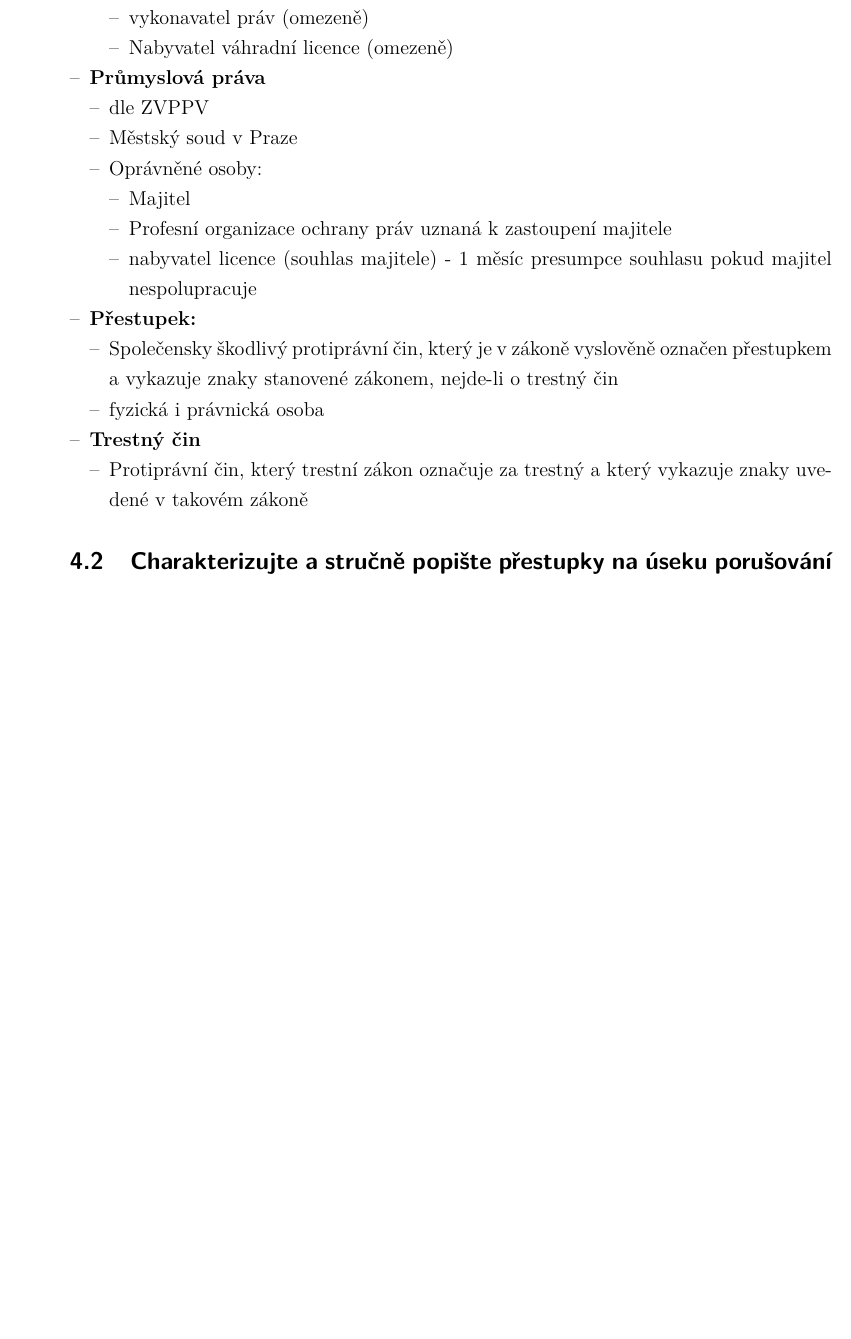
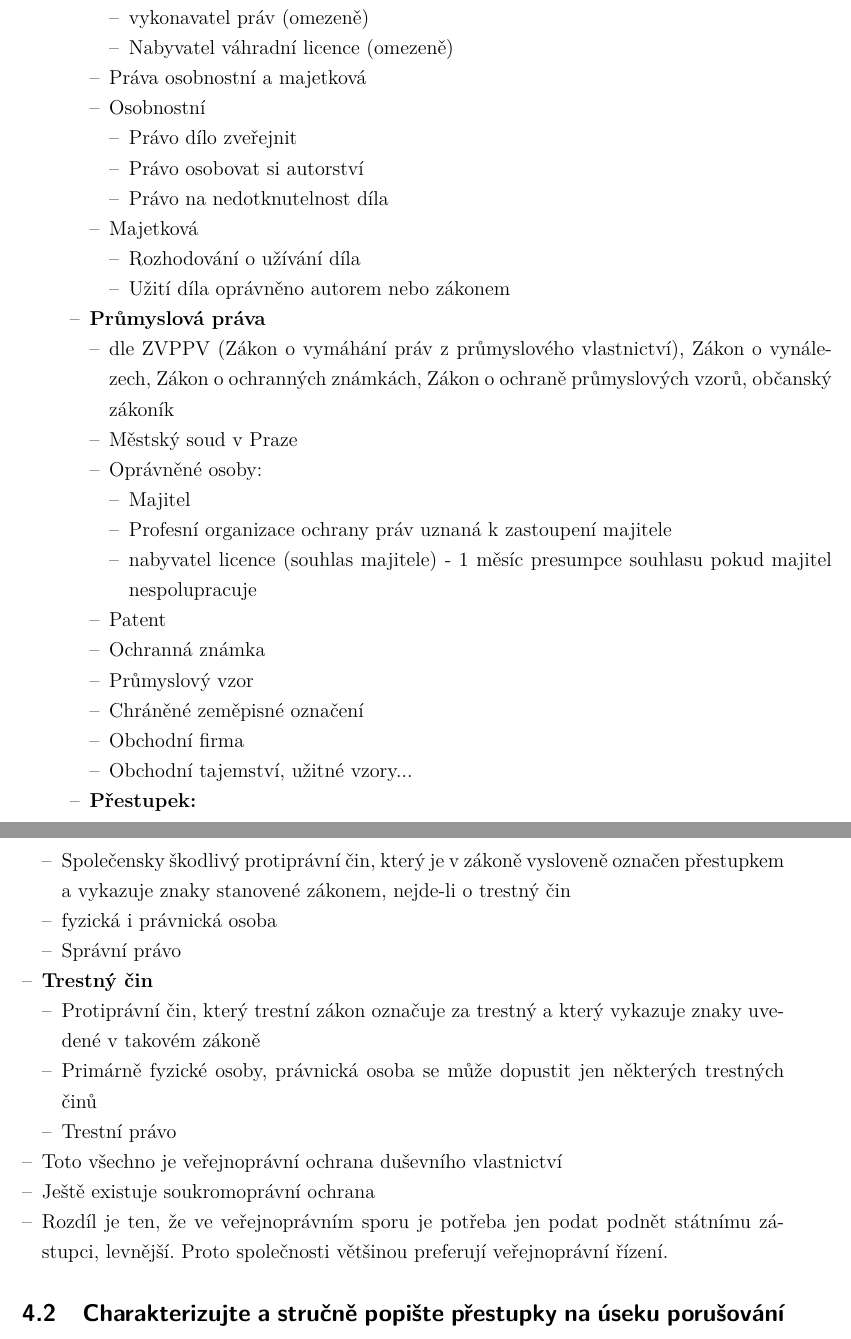
Before and after one commit to RoyalKarma/UP2A, a LaTeX document (main.tex, which reads text/okruh4.tex): part of page 13 of 27 before the commit and two parts of pages 13 and 14 of 27 after it, the two joined at a grey line, cut so that both start at the same text, the shorter picture padded with empty space. Compiled offline with pdfLaTeX; a LaTeX package or settings file that is missing is left out.

Commit message:
Úpravy v okruhu 4

```diff
--- a/text/okruh4.tex
+++ b/text/okruh4.tex
@@ -14,24 +14,48 @@
             \item vykonavatel práv (omezeně)
             \item Nabyvatel váhradní licence (omezeně)
         \end{itemize}
+        \item Práva osobnostní a majetková
+        \item Osobnostní
+        \begin{itemize}
+            \item Právo dílo zveřejnit
+            \item Právo osobovat si autorství
+            \item Právo na nedotknutelnost díla
+        \end{itemize}
+        \item Majetková
+        \begin{itemize}
+            \item Rozhodování o užívání díla
+            \item Užití díla oprávněno autorem nebo zákonem
+        \end{itemize}
     \end{itemize}
     \item \textbf{Průmyslová práva}\begin{itemize}
-        \item dle ZVPPV
+        \item dle ZVPPV (Zákon o vymáhání práv z průmyslového vlastnictví), Zákon o vynálezech, Zákon o ochranných známkách, Zákon o ochraně průmyslových vzorů, občanský zákoník
         \item Městský soud  v Praze
-        \item Oprávněné osoby:\begin{itemize}
+        \item Oprávněné osoby:
+        \begin{itemize}
             \item Majitel
             \item Profesní organizace ochrany práv uznaná k zastoupení majitele
             \item nabyvatel licence (souhlas majitele) - 1 měsíc presumpce souhlasu pokud majitel nespolupracuje
         \end{itemize}
+        \item Patent
+        \item Ochranná známka
+        \item Průmyslový vzor
+        \item Chráněné zeměpisné označení
+        \item Obchodní firma
+        \item Obchodní tajemství, užitné vzory...
     \end{itemize}
     \item \textbf{Přestupek:}\begin{itemize}
-        \item Společensky škodlivý protiprávní čin, který je v zákoně vyslověně označen přestupkem a vykazuje znaky stanovené zákonem, nejde-li o trestný čin
+        \item Společensky škodlivý protiprávní čin, který je v zákoně vysloveně označen přestupkem a vykazuje znaky stanovené zákonem, nejde-li o trestný čin
         \item fyzická i právnická osoba
+        \item Správní právo
     \end{itemize}
     \item \textbf{Trestný čin}\begin{itemize}
         \item Protiprávní čin, který trestní zákon označuje za trestný a který vykazuje znaky uvedené v takovém zákoně
+        \item Primárně fyzické osoby, právnická osoba se může dopustit jen některých trestných činů
+        \item Trestní právo
     \end{itemize}
-
+    \item Toto všechno je veřejnoprávní ochrana duševního vlastnictví
+    \item Ještě existuje soukromoprávní ochrana
+    \item Rozdíl je ten, že ve veřejnoprávním sporu je potřeba jen podat podnět státnímu zástupci, levnější. Proto společnosti většinou preferují veřejnoprávní řízení.
 \end{itemize}
 
 \subsection{Charakterizujte a stručně popište přestupky na úseku porušování průmyslových práv. Uveďte příklad takového jednání.}
@@ -53,6 +74,11 @@ statků).
     \item Průmyslový vzor (207/2000)
     \item Chráněné zeměpisné označení, o značení původu (452/2001)
     \item Obchodní firma, obchodní tajemství, know-how, dom=nová práva, odrůdy, plemena, užité vzory, …
+\end{itemize}
+Předměty porušující průmyslová práva (ochrana spotřebitele):
+\begin{itemize}
+    \item Padělek - proušuje ochranné známky (Stejné nebo zaměnitelné označení jako ochranná známka (fejkové Najky))
+    \item Nedovolená napodobenina - roznmnoženina nebo výrobek obsahující rozmnoženinu
 \end{itemize}
 O sporech o průmyslové vlastnictví/práva rozhoduje \underline{Městský soud v Praze} (§6 ZVPPV)
 \newline\newline\textbf{Oprávněné osoby:}
```
Also changed, not shown: text/okruh4.tex (23 more changed lines).
